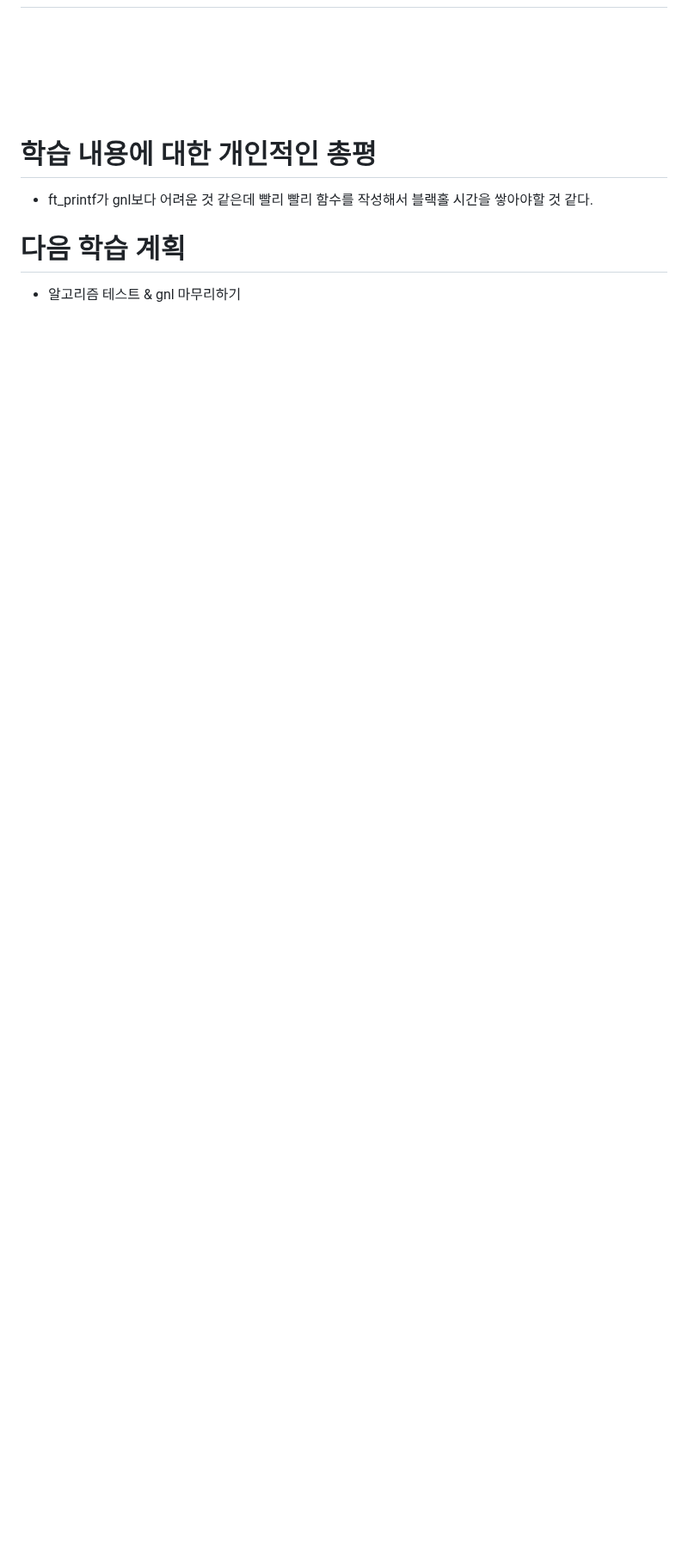
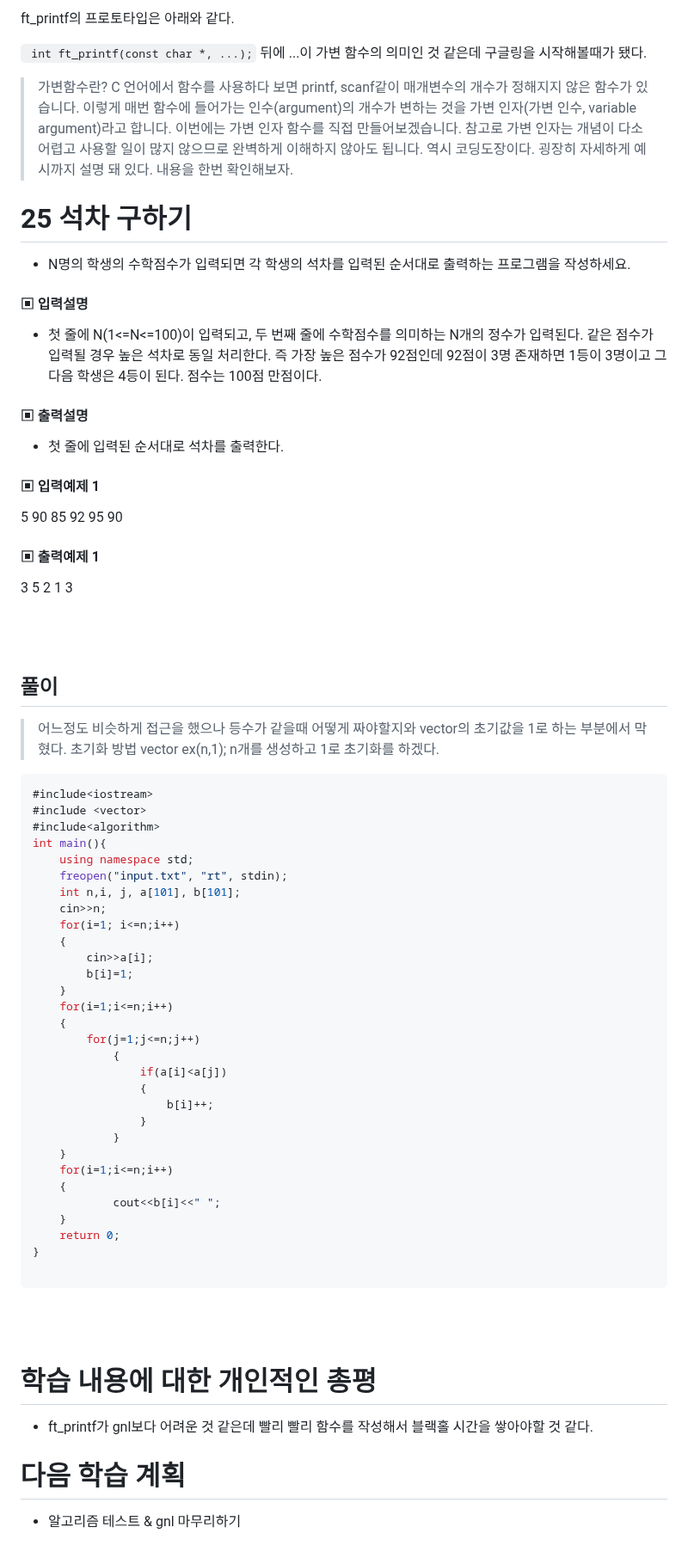
Before and after one commit to minsoftk/TIL, a Markdown page: MyTextWork/report양식.md, the part around one of its changes. Shown at 86% size. Rendered like a GitHub page; blank space fills up the shorter version.

````diff
--- a/MyTextWork/report양식.md
+++ b/MyTextWork/report양식.md
@@ -30,3 +45,78 @@
+ft_printf의 프로토타입은 아래와 같다.
+
+``` int ft_printf(const char *, ...);```
+뒤에 ...이 가변 함수의 의미인 것 같은데 구글링을 시작해볼때가 됐다.
+
+
+> 가변함수란?
+> C 언어에서 함수를 사용하다 보면 printf, scanf같이 매개변수의 개수가 정해지지 않은 함수가 있습니다. 이렇게 매번 함수에 들어가는 인수(argument)의 개수가 변하는 것을 가변 인자(가변 인수, variable argument)라고 합니다.
+> 이번에는 가변 인자 함수를 직접 만들어보겠습니다. 참고로 가변 인자는 개념이 다소 어렵고 사용할 일이 많지 않으므로 완벽하게 이해하지 않아도 됩니다.
+> 역시 코딩도장이다. 굉장히 자세하게 예시까지 설명 돼 있다. 내용을 한번 확인해보자.
+
+
+
+# 25 석차 구하기
+* N명의 학생의 수학점수가 입력되면 각 학생의 석차를 입력된 순서대로 출력하는 프로그램을 작성하세요.
+
+
+
+#### ▣ 입력설명
+* 첫 줄에 N(1<=N<=100)이 입력되고, 두 번째 줄에 수학점수를 의미하는 N개의 정수가 입력된다. 같은 점수가 입력될 경우 높은 석차로 동일 처리한다. 즉 가장 높은 점수가 92점인데 92점이 3명 존재하면 1등이 3명이고 그 다음 학생은 4등이 된다. 점수는 100점 만점이다.
+
+
+#### ▣ 출력설명
+* 첫 줄에 입력된 순서대로 석차를 출력한다.
+
+
+
+#### ▣ 입력예제 1
+5
+90 85 92 95 90
+
+#### ▣ 출력예제 1
+3 5 2 1 3
+
+
+
+<br><br>
+
+
+
+## 풀이
+> 어느정도 비슷하게 접근을 했으나 등수가 같을때 어떻게 짜야할지와 vector의 초기값을 1로 하는 부분에서 막혔다. 초기화 방법 vector<int> ex(n,1); n개를 생성하고 1로 초기화를 하겠다.
+```c++
+#include<iostream>
+#include <vector>
+#include<algorithm>
+int main(){
+	using namespace std;
+	freopen("input.txt", "rt", stdin);
+	int n,i, j, a[101], b[101];
+	cin>>n;
+	for(i=1; i<=n;i++)
+	{
+		cin>>a[i];
+		b[i]=1;
+	}
+	for(i=1;i<=n;i++)
+	{
+		for(j=1;j<=n;j++)
+			{
+				if(a[i]<a[j])
+				{
+					b[i]++;
+				}
+			}
+	}
+	for(i=1;i<=n;i++)
+	{
+			cout<<b[i]<<" ";
+	}
+	return 0;
+}
+
+```
+
 
 <br/>
 <br/>
````
Also changed, not shown: other parts of MyTextWork/report양식.md (+15 -0 lines), MyTextWork/이력서 작성법.md (added, +14 -0 lines), MyTextWork/img/이력서특강1.png (added).
